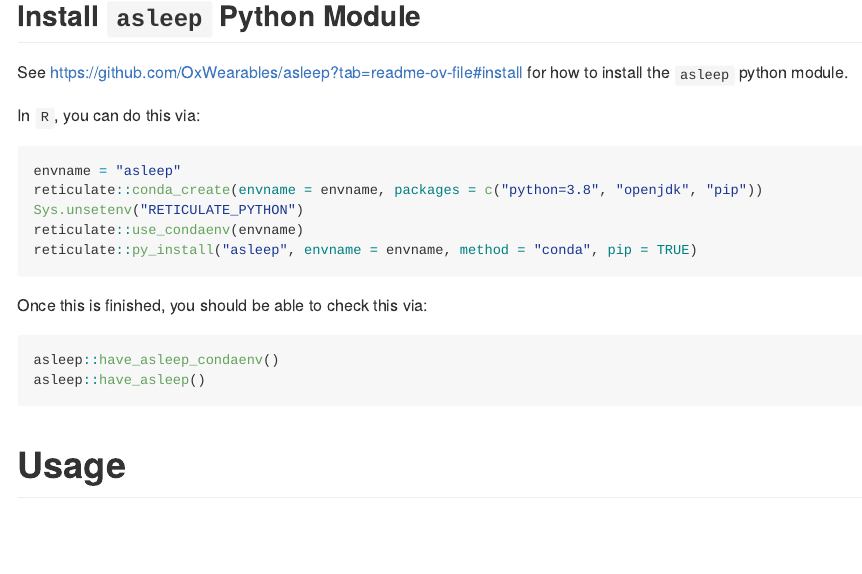
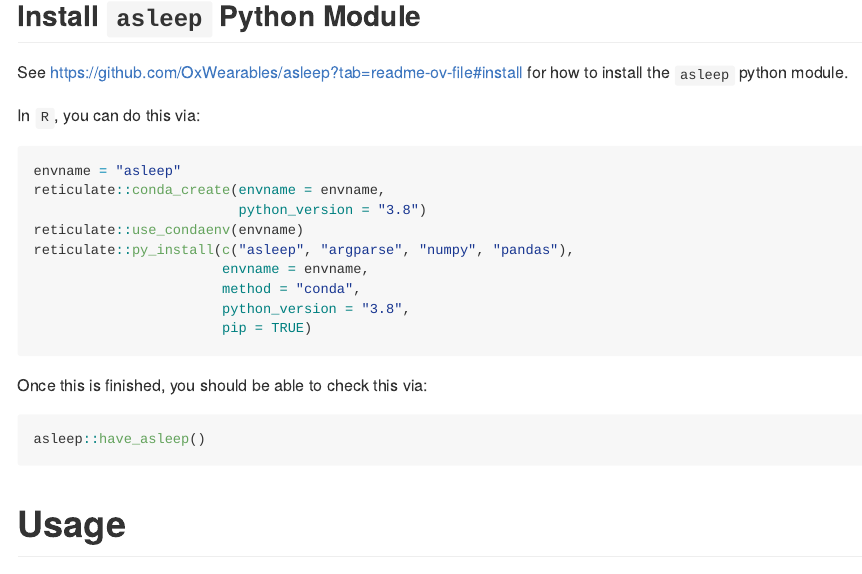
Before and after one commit to jhuwit/asleep, an R Markdown document (README.Rmd): the page in a window 1100 px wide, from 260 px down. The pictures show the output file README.md that the author committed with the source, drawn offline in the style of GitHub; long lines of code are wrapped; badge pictures from the web are left out.

Commit message:
added in the conda which works on cluster

````diff
--- a/README.Rmd
+++ b/README.Rmd
@@ -36,16 +36,19 @@ In `R`, you can do this via:
 
 ```{r, eval = FALSE}
 envname = "asleep"
-reticulate::conda_create(envname = envname, packages = c("python=3.8", "openjdk", "pip"))
-Sys.unsetenv("RETICULATE_PYTHON")
+reticulate::conda_create(envname = envname,
+                         python_version = "3.8")
 reticulate::use_condaenv(envname)
-reticulate::py_install("asleep", envname = envname, method = "conda", pip = TRUE)
+reticulate::py_install(c("asleep", "argparse", "numpy", "pandas"),
+                       envname = envname,
+                       method = "conda",
+                       python_version = "3.8",
+                       pip = TRUE)
 ```
 
 Once this is finished, you should be able to check this via:
 
 ```{r, eval = FALSE}
-asleep::have_asleep_condaenv()
 asleep::have_asleep()
 ```
 
````
Also changed, not shown: README.md.
